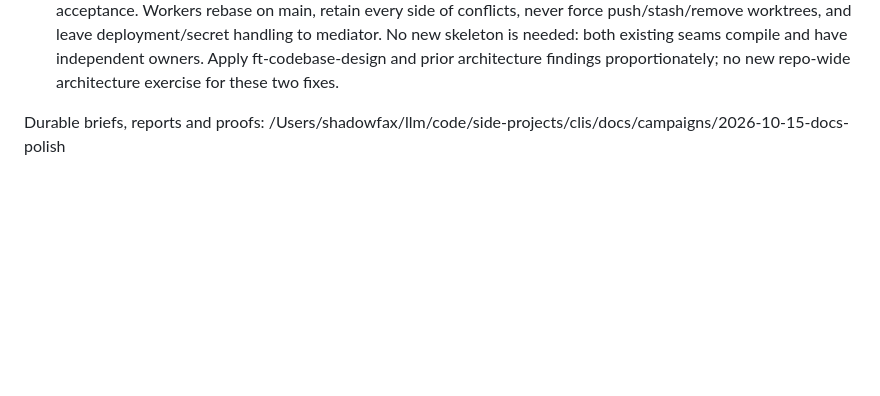
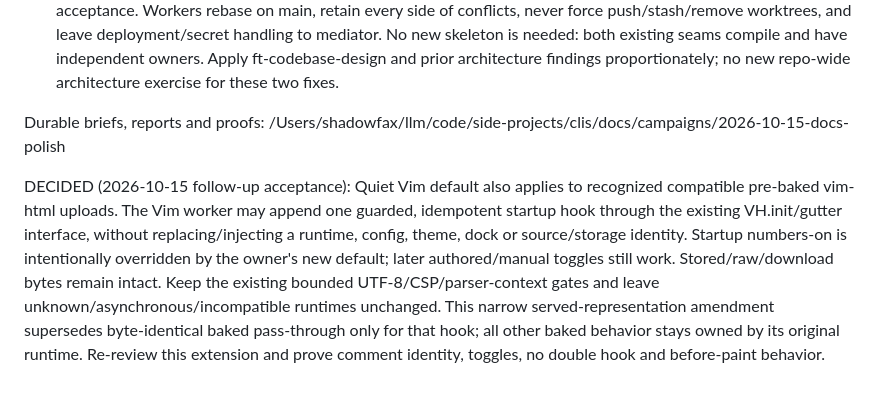
Before and after one commit to shadowfax92/docs, a Markdown page: development/2026-10-14-plan.md, the part around the change. Drawn GitHub-style; blank space fills up the shorter version.

Commit message:
Clarify quiet defaults for existing baked Vim documents

```diff
--- a/development/2026-10-14-plan.md
+++ b/development/2026-10-14-plan.md
@@ -163,3 +163,5 @@ The owner finds the catalog's large blank type wells redundant and requests Clau
 - **Mediator** owns plan/state, shared glue outside those scopes, final integration/deployment and production acceptance. Workers rebase on main, retain every side of conflicts, never force push/stash/remove worktrees, and leave deployment/secret handling to mediator. No new skeleton is needed: both existing seams compile and have independent owners. Apply ft-codebase-design and prior architecture findings proportionately; no new repo-wide architecture exercise for these two fixes.
 
 Durable briefs, reports and proofs: /Users/shadowfax/llm/code/side-projects/clis/docs/campaigns/2026-10-15-docs-polish
+
+DECIDED (2026-10-15 follow-up acceptance): Quiet Vim default also applies to recognized compatible pre-baked vim-html uploads. The Vim worker may append one guarded, idempotent startup hook through the existing VH.init/gutter interface, without replacing/injecting a runtime, config, theme, dock or source/storage identity. Startup numbers-on is intentionally overridden by the owner's new default; later authored/manual toggles still work. Stored/raw/download bytes remain intact. Keep the existing bounded UTF-8/CSP/parser-context gates and leave unknown/asynchronous/incompatible runtimes unchanged. This narrow served-representation amendment supersedes byte-identical baked pass-through only for that hook; all other baked behavior stays owned by its original runtime. Re-review this extension and prove comment identity, toggles, no double hook and before-paint behavior.
```
